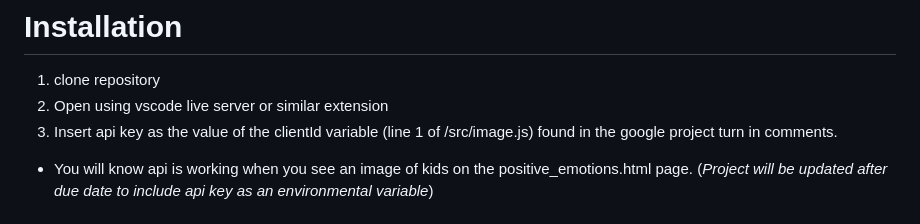
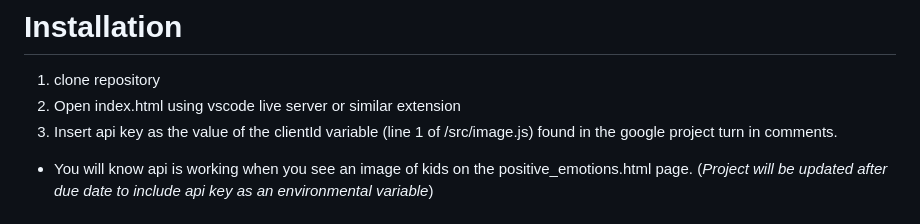
Before and after one commit to izzybelhall/Emotional_checkin, a Markdown page: README.md, the part around the change. Drawn GitHub-style.

```diff
--- a/README.md
+++ b/README.md
@@ -38,7 +38,7 @@ Create a form and store the submitted values using an external API (e.g. a conta
 ---
 # Installation
 1. clone repository
-2. Open using vscode live server or similar extension
+2. Open index.html using vscode live server or similar extension
 3. Insert api key as the value of the clientId variable (line 1 of /src/image.js) found in the google project turn in comments.
 - You will know api is working when you see an image of kids on the positive_emotions.html page.
 (*Project will be updated after due date to include api key as an environmental variable*)
```
